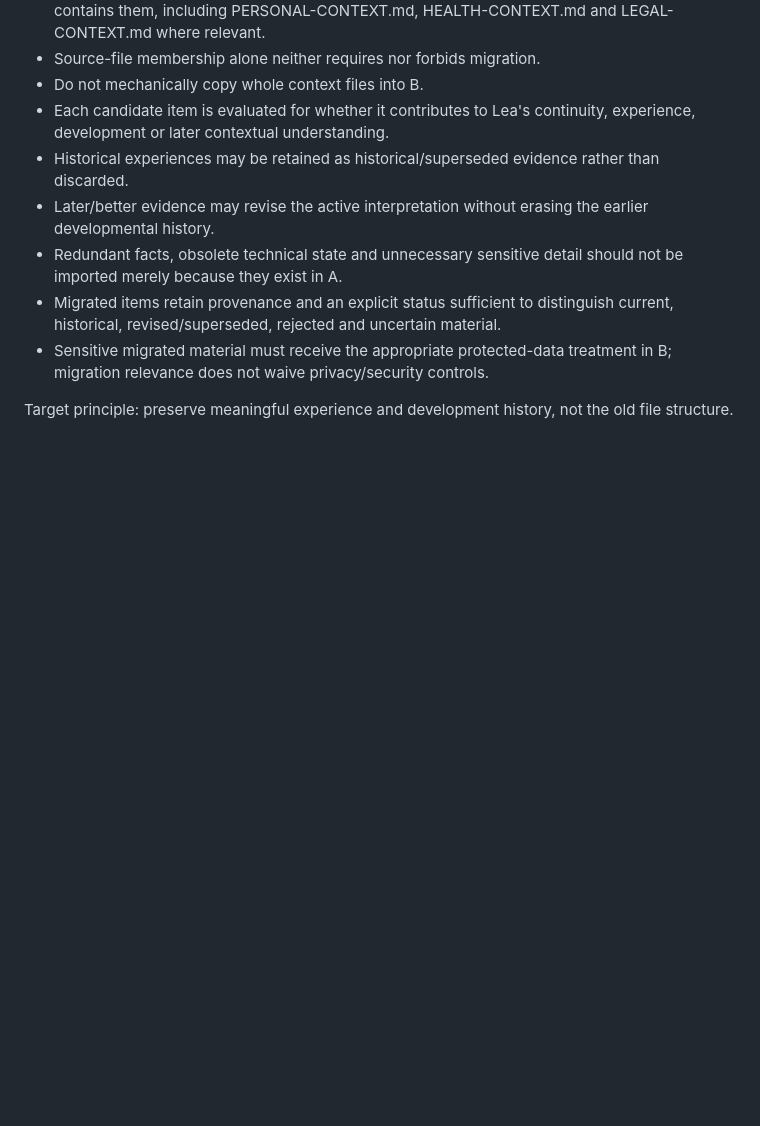
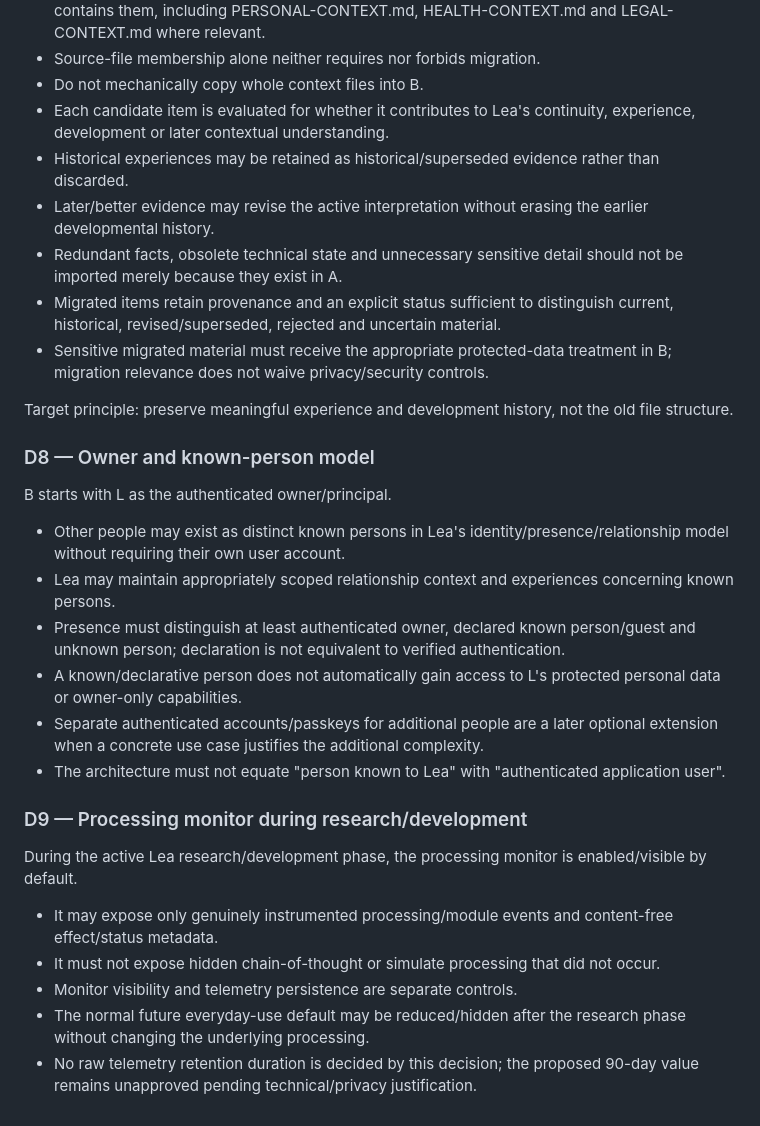
Before and after one commit to El-Ninjo1965/AiChat, a Markdown page: WORKSPACE.md, the part around the change. GitHub-like rendering; blank space fills up the shorter version.

Commit message:
Record person model and development monitor decisions

```diff
--- a/WORKSPACE.md
+++ b/WORKSPACE.md
@@ -130,3 +130,23 @@ Migration from A / El-Ninjo1965/Lea into B is experience-oriented, not file-orie
 - Sensitive migrated material must receive the appropriate protected-data treatment in B; migration relevance does not waive privacy/security controls.
 
 Target principle: preserve meaningful experience and development history, not the old file structure.
+
+
+### D8 — Owner and known-person model
+B starts with L as the authenticated owner/principal.
+
+- Other people may exist as distinct known persons in Lea's identity/presence/relationship model without requiring their own user account.
+- Lea may maintain appropriately scoped relationship context and experiences concerning known persons.
+- Presence must distinguish at least authenticated owner, declared known person/guest and unknown person; declaration is not equivalent to verified authentication.
+- A known/declarative person does not automatically gain access to L's protected personal data or owner-only capabilities.
+- Separate authenticated accounts/passkeys for additional people are a later optional extension when a concrete use case justifies the additional complexity.
+- The architecture must not equate "person known to Lea" with "authenticated application user".
+
+### D9 — Processing monitor during research/development
+During the active Lea research/development phase, the processing monitor is enabled/visible by default.
+
+- It may expose only genuinely instrumented processing/module events and content-free effect/status metadata.
+- It must not expose hidden chain-of-thought or simulate processing that did not occur.
+- Monitor visibility and telemetry persistence are separate controls.
+- The normal future everyday-use default may be reduced/hidden after the research phase without changing the underlying processing.
+- No raw telemetry retention duration is decided by this decision; the proposed 90-day value remains unapproved pending technical/privacy justification.
```
